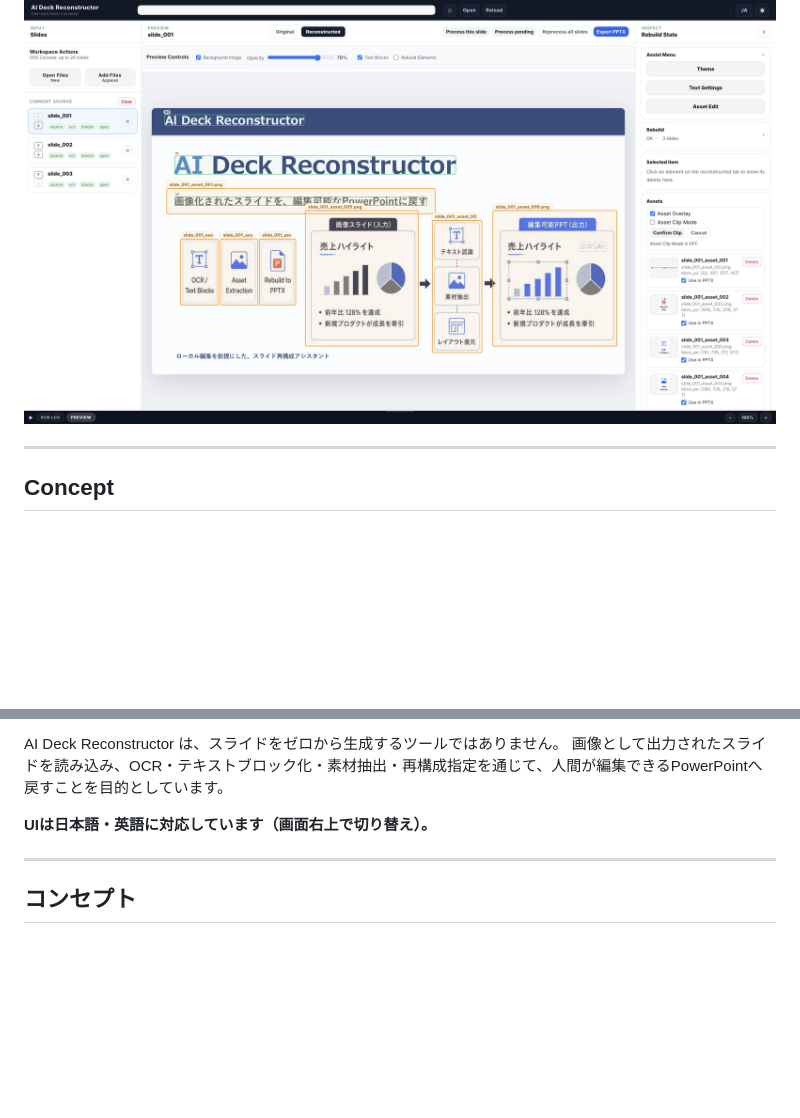
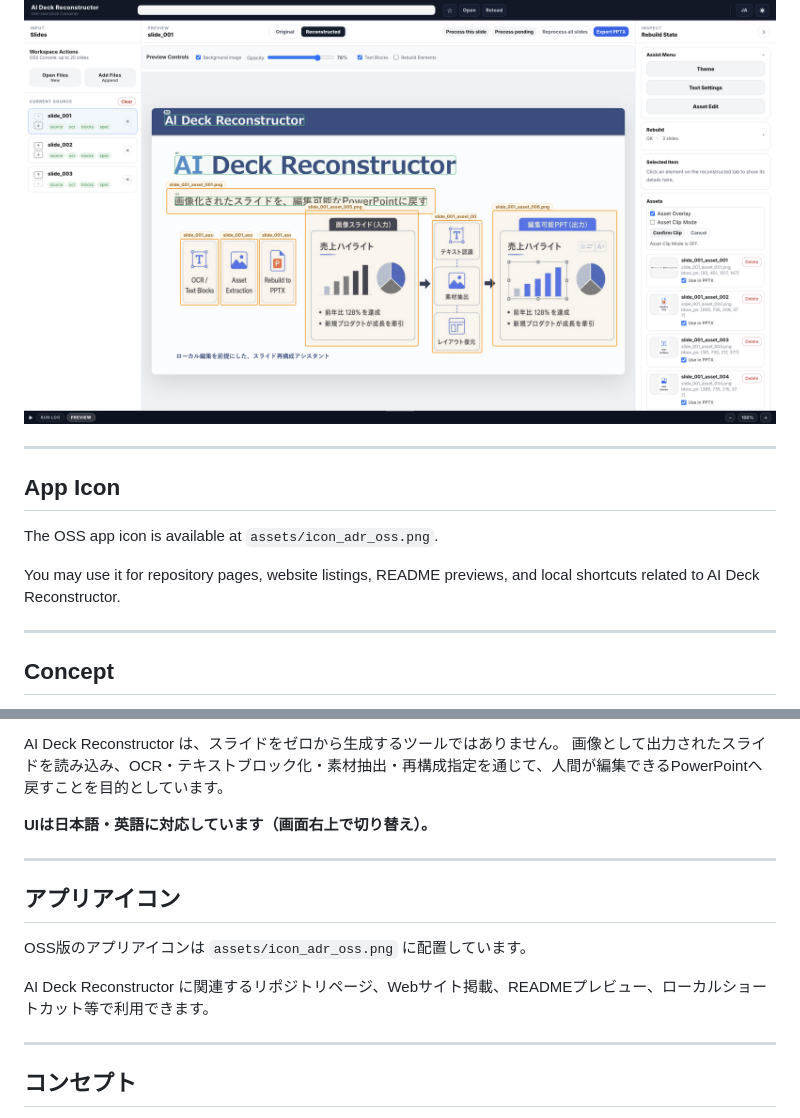
Before and after one commit to StateToolsLab/ai-deck-reconstructor, a Markdown page: README.md, 2 parts joined by grey strips. Drawn GitHub-style; blank space fills up the shorter version.

Commit message:
Document app icon asset

```diff
--- a/README.md
+++ b/README.md
@@ -12,6 +12,14 @@ Instead, it takes slide images or PDF pages, runs OCR, extracts editable text bl
 ---
 
 ![AI Deck Reconstructor workspace](docs/images/workspace-overview.png)
+
+---
+
+## App Icon
+
+The OSS app icon is available at `assets/icon_adr_oss.png`.
+
+You may use it for repository pages, website listings, README previews, and local shortcuts related to AI Deck Reconstructor.
 
 ---
 
@@ -236,6 +244,14 @@ AI Deck Reconstructor は、スライドをゼロから生成するツールで
 
 ---
 
+## アプリアイコン
+
+OSS版のアプリアイコンは `assets/icon_adr_oss.png` に配置しています。
+
+AI Deck Reconstructor に関連するリポジトリページ、Webサイト掲載、READMEプレビュー、ローカルショートカット等で利用できます。
+
+---
+
 ## コンセプト
 
 AIスライド生成ツールは、見栄えのよいスライド画像を作ることができます。
```
